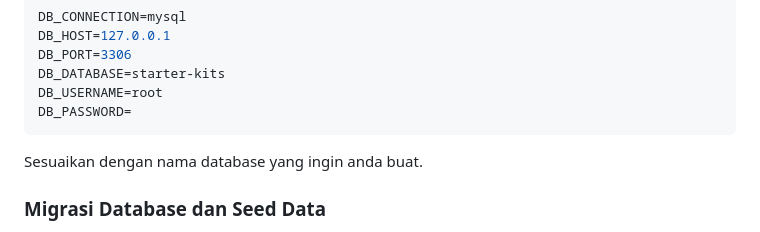
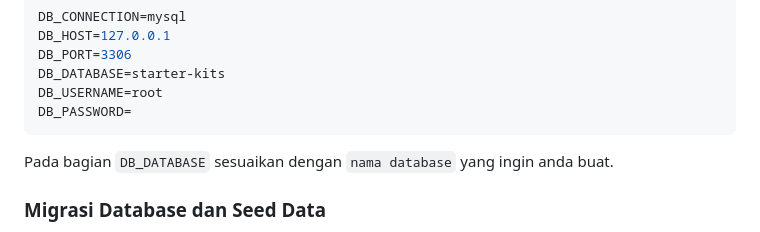
Before and after one commit to LynxxChezzy/laravel-filament-starter-kits, a Markdown page: README.md, the part around the change. Drawn GitHub-style.

````diff
--- a/README.md
+++ b/README.md
@@ -84,7 +84,7 @@ DB_DATABASE=starter-kits
 DB_USERNAME=root
 DB_PASSWORD=
 ```
-Sesuaikan dengan nama database yang ingin anda buat.
+Pada bagian `DB_DATABASE` sesuaikan dengan `nama database` yang ingin anda buat.
 
 ### Migrasi Database dan Seed Data
 Setelah mengonfigurasi `.env` serta basis data, jalankan perintah berikut untuk membuat `tabel`, lalu memasukkan data `User`, `Role`, dan `Permission` agar aplikasi dapat langsung digunakan:
````
